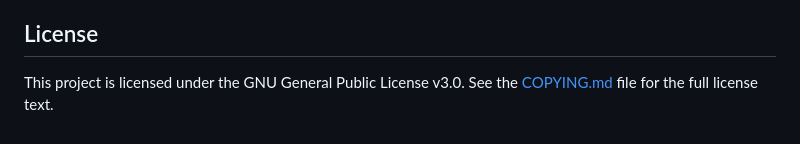
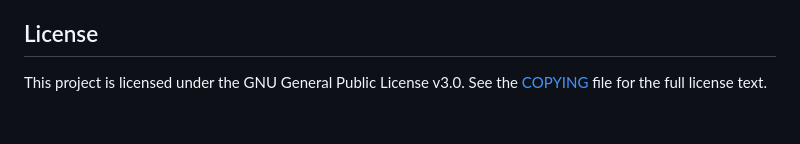
Before and after one commit to awfultie/Plus2, a Markdown page: README.md, the part around the change. Rendered like a GitHub page.

Commit message:
Clean up readme

```diff
--- a/README.md
+++ b/README.md
@@ -168,4 +168,4 @@ Contributions are welcome! If you have a feature request, bug report, or want to
 
 ## License
 
-This project is licensed under the GNU General Public License v3.0. See the [COPYING.md](COPYING.md) file for the full license text.
+This project is licensed under the GNU General Public License v3.0. See the [COPYING](COPYING) file for the full license text.
```
